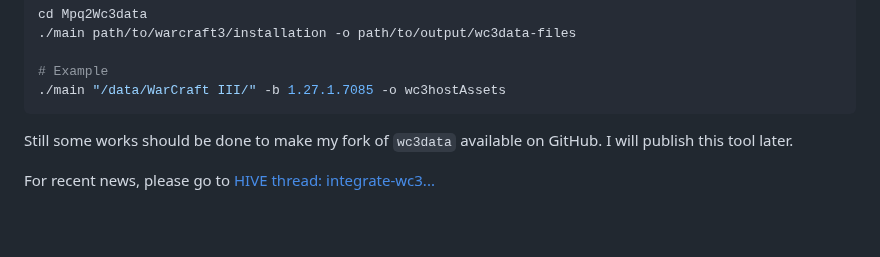
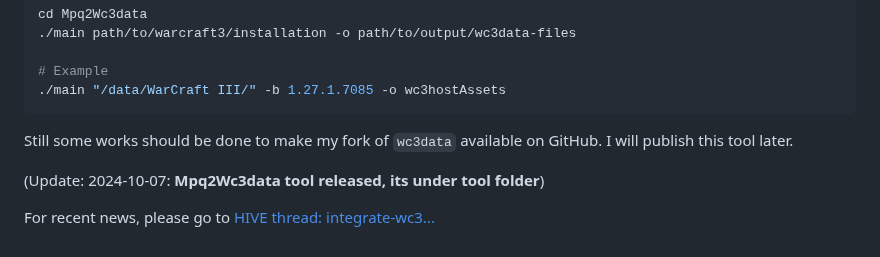
Before and after one commit to linsmod/wc3dataHost, a Markdown page: README.MD, the part around the change. Rendered like a GitHub page; blank space fills up the shorter version.

````diff
--- a/README.MD
+++ b/README.MD
@@ -79,4 +79,6 @@ By the way, I forked `d07RiV/wc3data`, to generate the `files` with forked versi
    ```
 Still some works should be done to make my fork of `wc3data` available on GitHub. I will publish this tool later.
 
+(Update: 2024-10-07: <b>Mpq2Wc3data tool released, its under tool folder</b>)
+
 For recent news, please go to [HIVE thread: integrate-wc3...](https://www.hiveworkshop.com/threads/integrate-wc3-dot-rivsoft-dot-net-website-is-gone.340498/)
````
